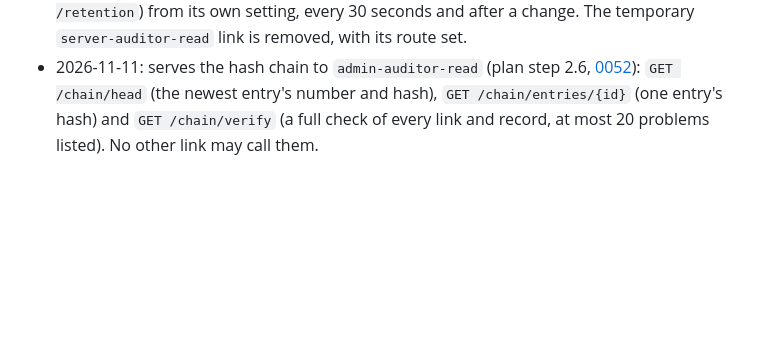
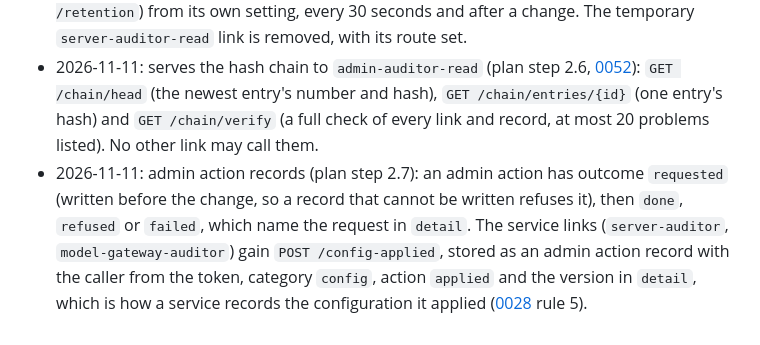
Before and after one commit to Thewuuryar/askbar, a Markdown page: docs/adr/0051-auditor.md, the part around the change. Rendered like a GitHub page; blank space fills up the shorter version.

Commit message:
docs(adr): amend 0051: admin action records and applied versions
Amendments line for plan step 2.7.

Co-Authored-By: Claude Sonnet 5.5 <noreply@anthropic.com>
Claude-Session: https://claude.ai/code/session_015tXQK6wAZjuKbZJqqQJ8oj

```diff
--- a/docs/adr/0051-auditor.md
+++ b/docs/adr/0051-auditor.md
@@ -80,3 +80,4 @@ The decisions behind the auditor itself (its own container, synchronous acknowle
 - 2026-11-11: the server is a caller (plan step 3.1, second half): `server-auditor` appends its gate spans, sealed payloads and the finish of the turn span the gateway opened, over the network `audit-server` (`internal`, the auditor and the server alone); a temporary `server-auditor-read` link reads traces, a trace's spans, a span's sealed payloads, stats and token counts for the Audit pages, which the server prices, and nothing else (no admin actions, prunes or retention). The stats gain `requests_with_tokens` on each group and `by_day_provider` (tokens for each day and provider, no cost), so whoever holds the prices can price each day exactly. The server's own `audit.db` is not opened any more.
 - 2026-11-11: the admin reads the store (plan step 2.5): the Audit pages ask `admin-auditor-read` over `audit-admin` for traces, spans, sealed payloads and stats, and the admin applies its prices, so the auditor still holds none. The admin also sets the retention (`PUT /retention`) from its own setting, every 30 seconds and after a change. The temporary `server-auditor-read` link is removed, with its route set.
 - 2026-11-11: serves the hash chain to `admin-auditor-read` (plan step 2.6, [0052](0052-askbar-audit-crate.md)): `GET /chain/head` (the newest entry's number and hash), `GET /chain/entries/{id}` (one entry's hash) and `GET /chain/verify` (a full check of every link and record, at most 20 problems listed). No other link may call them.
+- 2026-11-11: admin action records (plan step 2.7): an admin action has outcome `requested` (written before the change, so a record that cannot be written refuses it), then `done`, `refused` or `failed`, which name the request in `detail`. The service links (`server-auditor`, `model-gateway-auditor`) gain `POST /config-applied`, stored as an admin action record with the caller from the token, category `config`, action `applied` and the version in `detail`, which is how a service records the configuration it applied ([0028](0028-service-boundaries-and-config-delivery.md) rule 5).
```
